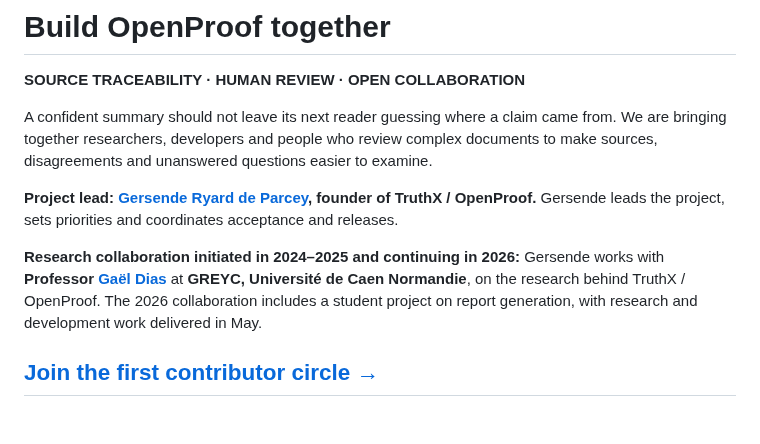
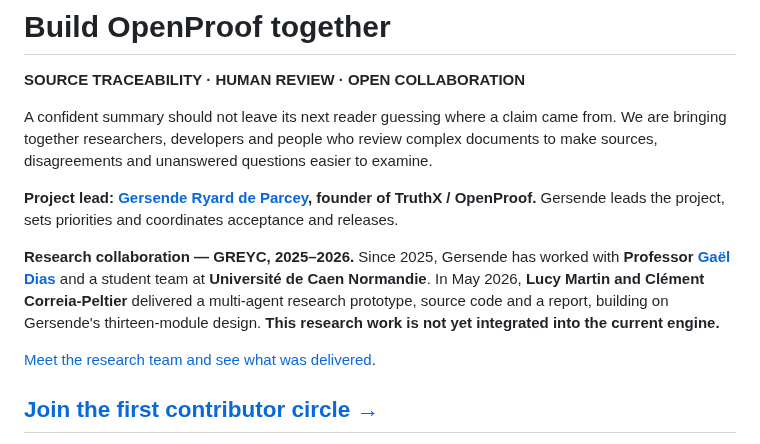
Before and after one commit to openproof-net/rpo-spec-v0.1, a Markdown page: COMMUNITY.md, the part around the change. Rendered like a GitHub page; blank space fills up the shorter version.

Commit message:
Show existing research team and correct collaboration start to 2025

```diff
--- a/COMMUNITY.md
+++ b/COMMUNITY.md
@@ -6,7 +6,9 @@ A confident summary should not leave its next reader guessing where a claim came
 
 **Project lead: [Gersende Ryard de Parcey](https://github.com/Gersenderdp), founder of TruthX / OpenProof.** Gersende leads the project, sets priorities and coordinates acceptance and releases.
 
-**Research collaboration initiated in 2024–2025 and continuing in 2026:** Gersende works with **Professor [Gaël Dias](https://dias.users.greyc.fr/)** at **GREYC, Université de Caen Normandie**, on the research behind TruthX / OpenProof. The 2026 collaboration includes a student project on report generation, with research and development work delivered in May.
+**Research collaboration — GREYC, 2025–2026.** Since 2025, Gersende has worked with **Professor [Gaël Dias](https://dias.users.greyc.fr/)** and a student team at **Université de Caen Normandie**. In May 2026, **Lucy Martin and Clément Correia-Peltier** delivered a multi-agent research prototype, source code and a report, building on Gersende's thirteen-module design. **This research work is not yet integrated into the current engine.**
+
+[Meet the research team and see what was delivered](RESEARCH_COLLABORATION.md).
 
 ## [Join the first contributor circle →](https://github.com/openproof-net/rpo-spec-v0.1/issues/43)
 
```
